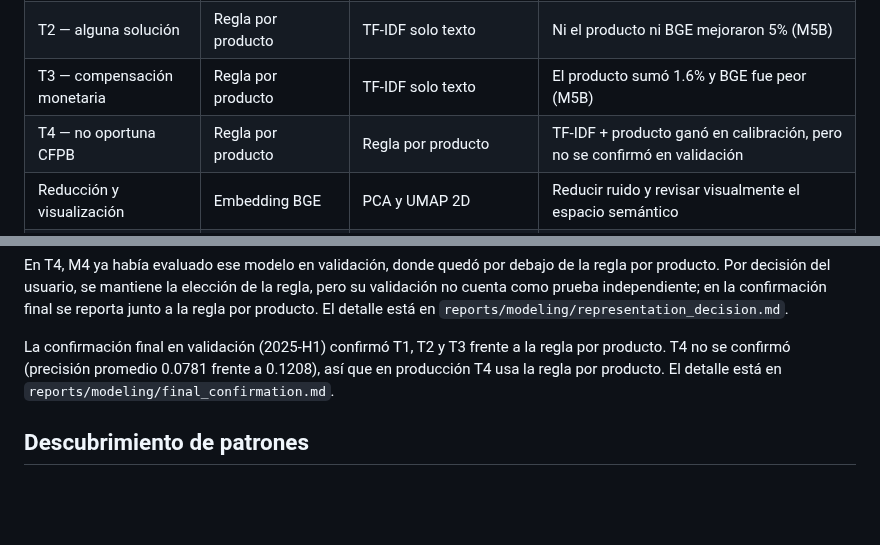
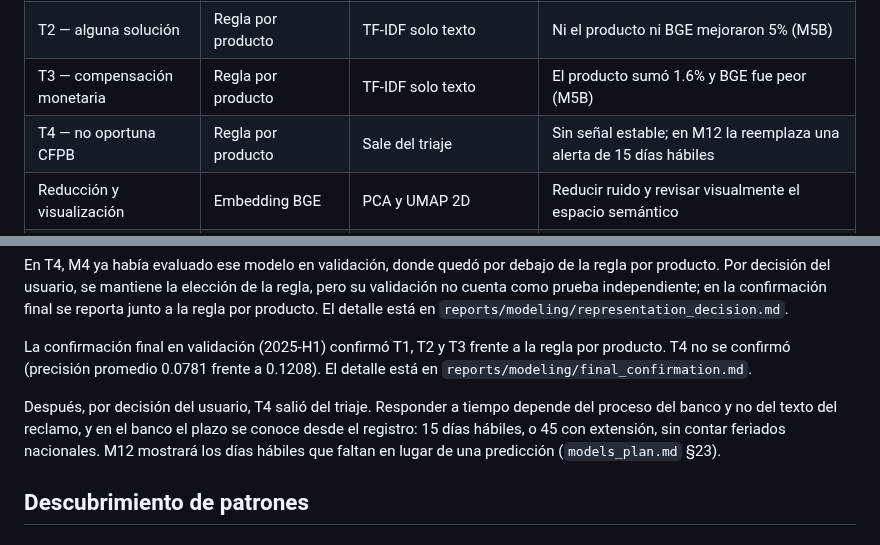
Before and after one commit to Codenid/capstone-claims-triage, a Markdown page: docs/modelos.md, 2 parts joined by grey strips. Drawn GitHub-style; blank space fills up the shorter version.

```diff
--- a/docs/modelos.md
+++ b/docs/modelos.md
@@ -137,7 +137,7 @@ fragmentos. E5 encontró que 8.43% supera 400 palabras.
 | T1 — motivo | TF-IDF + producto | BGE + producto, todo `fit` | Superó a TF-IDF + producto en 11.9% (M5B) |
 | T2 — alguna solución | Regla por producto | TF-IDF solo texto | Ni el producto ni BGE mejoraron 5% (M5B) |
 | T3 — compensación monetaria | Regla por producto | TF-IDF solo texto | El producto sumó 1.6% y BGE fue peor (M5B) |
-| T4 — no oportuna CFPB | Regla por producto | Regla por producto | TF-IDF + producto ganó en calibración, pero no se confirmó en validación |
+| T4 — no oportuna CFPB | Regla por producto | Sale del triaje | Sin señal estable; en M12 la reemplaza una alerta de 15 días hábiles |
 | Reducción y visualización | Embedding BGE | PCA y UMAP 2D | Reducir ruido y revisar visualmente el espacio semántico |
 | Vecinos similares | No aplica | FAISS | Búsqueda rápida entre millones de embeddings |
 | Grupos semánticos | HDBSCAN y CURE | MiniBatchKMeans con `k=40` | Único método que pasó separación, estabilidad, tamaño y asignación futura |
@@ -190,8 +190,13 @@ confirmación final se reporta junto a la regla por producto. El detalle está e
 
 La confirmación final en validación (2025-H1) confirmó T1, T2 y T3 frente a la
 regla por producto. T4 no se confirmó (precisión promedio 0.0781 frente a
-0.1208), así que en producción T4 usa la regla por producto. El detalle está en
-`reports/modeling/final_confirmation.md`.
+0.1208). El detalle está en `reports/modeling/final_confirmation.md`.
+
+Después, por decisión del usuario, T4 salió del triaje. Responder a tiempo
+depende del proceso del banco y no del texto del reclamo, y en el banco el
+plazo se conoce desde el registro: 15 días hábiles, o 45 con extensión, sin
+contar feriados nacionales. M12 mostrará los días hábiles que faltan en lugar
+de una predicción (`models_plan.md` §23).
 
 ## Descubrimiento de patrones
 
```
Also changed, not shown: README.md (+5 -0 lines), models_plan.md (+18 -0 lines).
